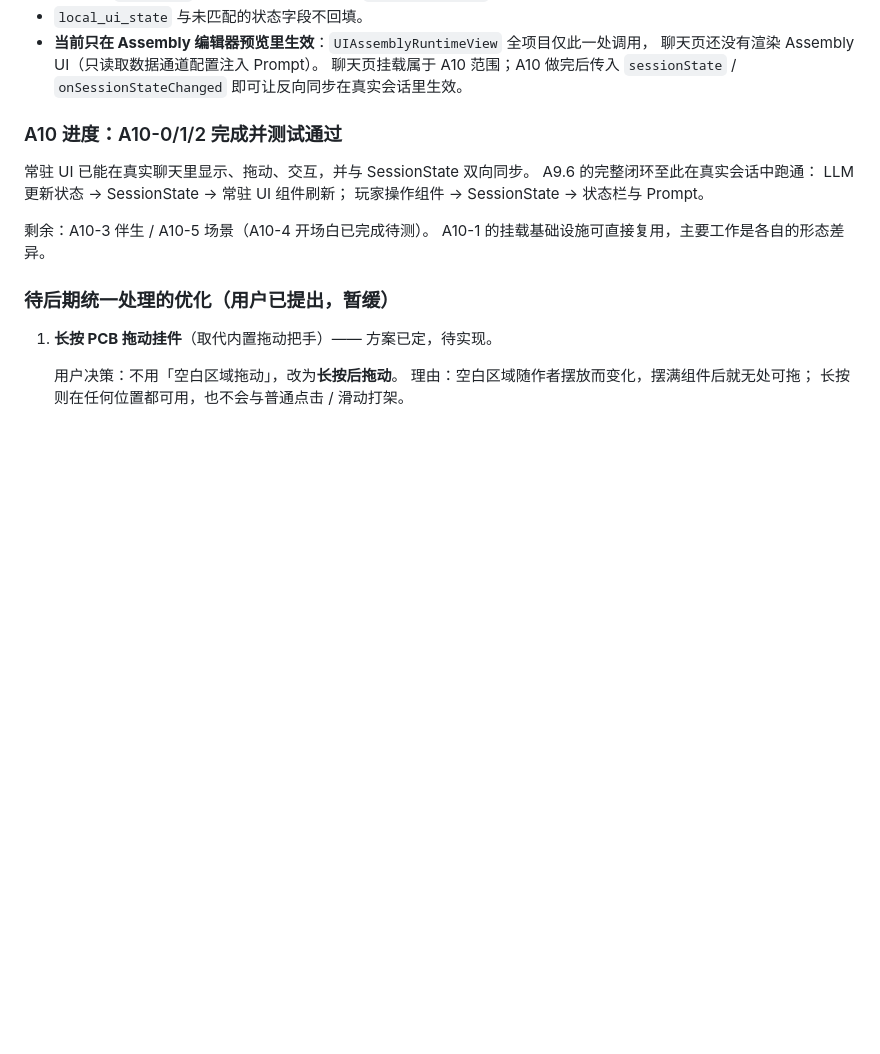
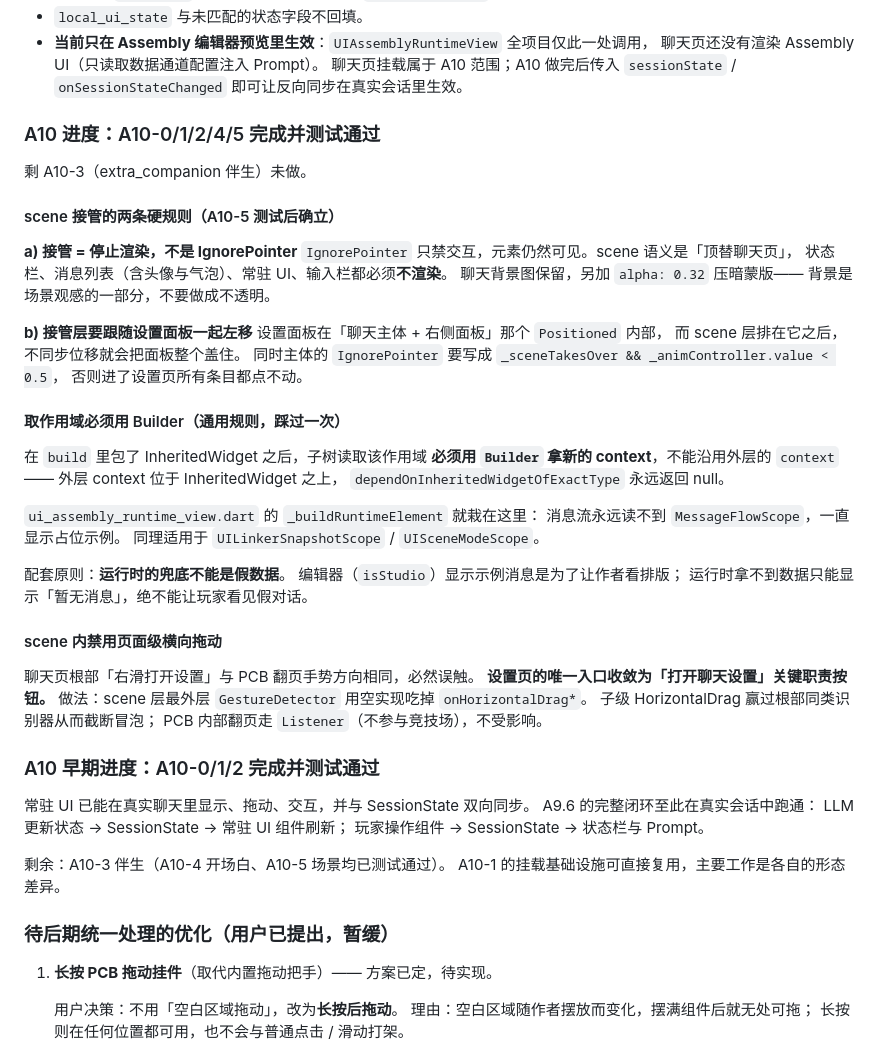
Before and after one commit to xkst-ljq/LLM_project, a Markdown page: ASSEMBLY_HANDOFF.md, the part around the change. Drawn GitHub-style; blank space fills up the shorter version.

```diff
--- a/ASSEMBLY_HANDOFF.md
+++ b/ASSEMBLY_HANDOFF.md
@@ -445,13 +445,54 @@ UI 交互 → SessionState → Prompt → LLM → 解析算账 → 确认 →
   聊天页挂载属于 A10 范围；A10 做完后传入 `sessionState` /
   `onSessionStateChanged` 即可让反向同步在真实会话里生效。
 
-### A10 进度：A10-0/1/2 完成并测试通过
+### A10 进度：A10-0/1/2/4/5 完成并测试通过
+剩 A10-3（extra_companion 伴生）未做。
+
+#### scene 接管的两条硬规则（A10-5 测试后确立）
+
+**a) 接管 = 停止渲染，不是 IgnorePointer**
+`IgnorePointer` 只禁交互，元素仍然可见。scene 语义是「顶替聊天页」，
+状态栏、消息列表（含头像与气泡）、常驻 UI、输入栏都必须**不渲染**。
+聊天背景图保留，另加 `alpha: 0.32` 压暗蒙版——
+背景是场景观感的一部分，不要做成不透明。
+
+**b) 接管层要跟随设置面板一起左移**
+设置面板在「聊天主体 + 右侧面板」那个 `Positioned` 内部，
+而 scene 层排在它之后，不同步位移就会把面板整个盖住。
+同时主体的 `IgnorePointer` 要写成
+`_sceneTakesOver && _animController.value < 0.5`，
+否则进了设置页所有条目都点不动。
+
+#### 取作用域必须用 Builder（通用规则，踩过一次）
+
+在 `build` 里包了 InheritedWidget 之后，子树读取该作用域
+**必须用 `Builder` 拿新的 context**，不能沿用外层的 `context`——
+外层 context 位于 InheritedWidget 之上，
+`dependOnInheritedWidgetOfExactType` 永远返回 null。
+
+`ui_assembly_runtime_view.dart` 的 `_buildRuntimeElement` 就栽在这里：
+消息流永远读不到 `MessageFlowScope`，一直显示占位示例。
+同理适用于 `UILinkerSnapshotScope` / `UISceneModeScope`。
+
+配套原则：**运行时的兜底不能是假数据**。
+编辑器（`isStudio`）显示示例消息是为了让作者看排版；
+运行时拿不到数据只能显示「暂无消息」，绝不能让玩家看见假对话。
+
+#### scene 内禁用页面级横向拖动
+
+聊天页根部「右滑打开设置」与 PCB 翻页手势方向相同，必然误触。
+**设置页的唯一入口收敛为「打开聊天设置」关键职责按钮。**
+做法：scene 层最外层 `GestureDetector` 用空实现吃掉 `onHorizontalDrag*`。
+子级 HorizontalDrag 赢过根部同类识别器从而截断冒泡；
+PCB 内部翻页走 `Listener`（不参与竞技场），不受影响。
+
+### A10 早期进度：A10-0/1/2 完成并测试通过
 常驻 UI 已能在真实聊天里显示、拖动、交互，并与 SessionState 双向同步。
 A9.6 的完整闭环至此在真实会话中跑通：
 LLM 更新状态 → SessionState → 常驻 UI 组件刷新；
 玩家操作组件 → SessionState → 状态栏与 Prompt。
 
-剩余：A10-3 伴生 / A10-5 场景（A10-4 开场白已完成待测）。
+剩余：A10-3 伴生（A10-4 开场白、A10-5 场景均已测试通过）。
 A10-1 的挂载基础设施可直接复用，主要工作是各自的形态差异。
 
 ### 待后期统一处理的优化（用户已提出，暂缓）
```
Also changed, not shown: ASSEMBLY_IMPLEMENTATION_TRACKER.md (+53 -5 lines).
